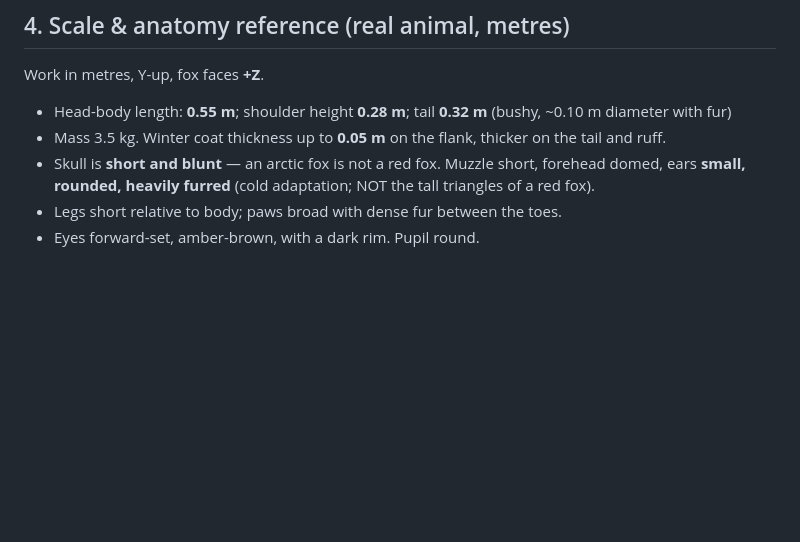
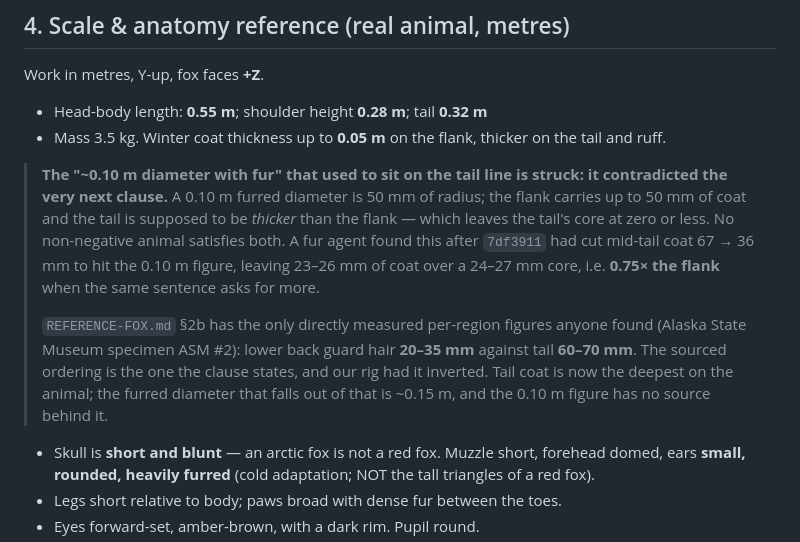
Before and after one commit to EugeneYip/f, a Markdown page: ART_DIRECTION.md, the part around the change. Drawn GitHub-style; blank space fills up the shorter version.

Commit message:
Bible 4's tail line contradicted its own next clause, and the rig obeyed it
"tail 0.32 m (bushy, ~0.10 m diameter with fur)" followed immediately by
"winter coat up to 0.05 m on the flank, thicker on the tail and ruff". A
0.10 m furred diameter is 50 mm of radius; if the tail's coat exceeds the
flank's 50 mm the core is zero or negative. No non-negative animal satisfies
both sentences.

A fur agent found it after `7df3911` had cut mid-tail coat 67 -> 36 mm
chasing the 0.10 m figure, which left 23-26 mm of coat over a 24-27 mm core:
0.75x the flank, when the same sentence asks for more. So the rig had the
sourced ordering inverted, and the tail read as part of the rump.

REFERENCE-FOX §2b has the only directly measured per-region numbers anyone
found -- ASM #2, lower back guard hair 20-35 mm against tail 60-70 mm. The
clause was right and the parenthesis was invented; the parenthesis is struck.

Co-Authored-By: Claude Opus 5 <noreply@anthropic.com>

```diff
--- a/ART_DIRECTION.md
+++ b/ART_DIRECTION.md
@@ -51,8 +51,24 @@ highlight rolloff long and soft. **No teal-orange crush. No heavy vignette. No l
 
 Work in metres, Y-up, fox faces **+Z**.
 
-- Head-body length: **0.55 m**; shoulder height **0.28 m**; tail **0.32 m** (bushy, ~0.10 m diameter with fur)
+- Head-body length: **0.55 m**; shoulder height **0.28 m**; tail **0.32 m**
 - Mass 3.5 kg. Winter coat thickness up to **0.05 m** on the flank, thicker on the tail and ruff.
+
+> **The "~0.10 m diameter with fur" that used to sit on the tail line is
+> struck: it contradicted the very next clause.** A 0.10 m furred diameter is
+> 50 mm of radius; the flank carries up to 50 mm of coat and the tail is
+> supposed to be *thicker* than the flank — which leaves the tail's core at
+> zero or less. No non-negative animal satisfies both. A fur agent found this
+> after `7df3911` had cut mid-tail coat 67 → 36 mm to hit the 0.10 m figure,
+> leaving 23–26 mm of coat over a 24–27 mm core, i.e. **0.75× the flank** when
+> the same sentence asks for more.
+>
+> `REFERENCE-FOX.md` §2b has the only directly measured per-region figures
+> anyone found (Alaska State Museum specimen ASM #2): lower back guard hair
+> **20–35 mm** against tail **60–70 mm**. The sourced ordering is the one the
+> clause states, and our rig had it inverted. Tail coat is now the deepest on
+> the animal; the furred diameter that falls out of that is ~0.15 m, and the
+> 0.10 m figure has no source behind it.
 - Skull is **short and blunt** — an arctic fox is not a red fox. Muzzle short, forehead domed,
   ears **small, rounded, heavily furred** (cold adaptation; NOT the tall triangles of a red fox).
 - Legs short relative to body; paws broad with dense fur between the toes.
```
